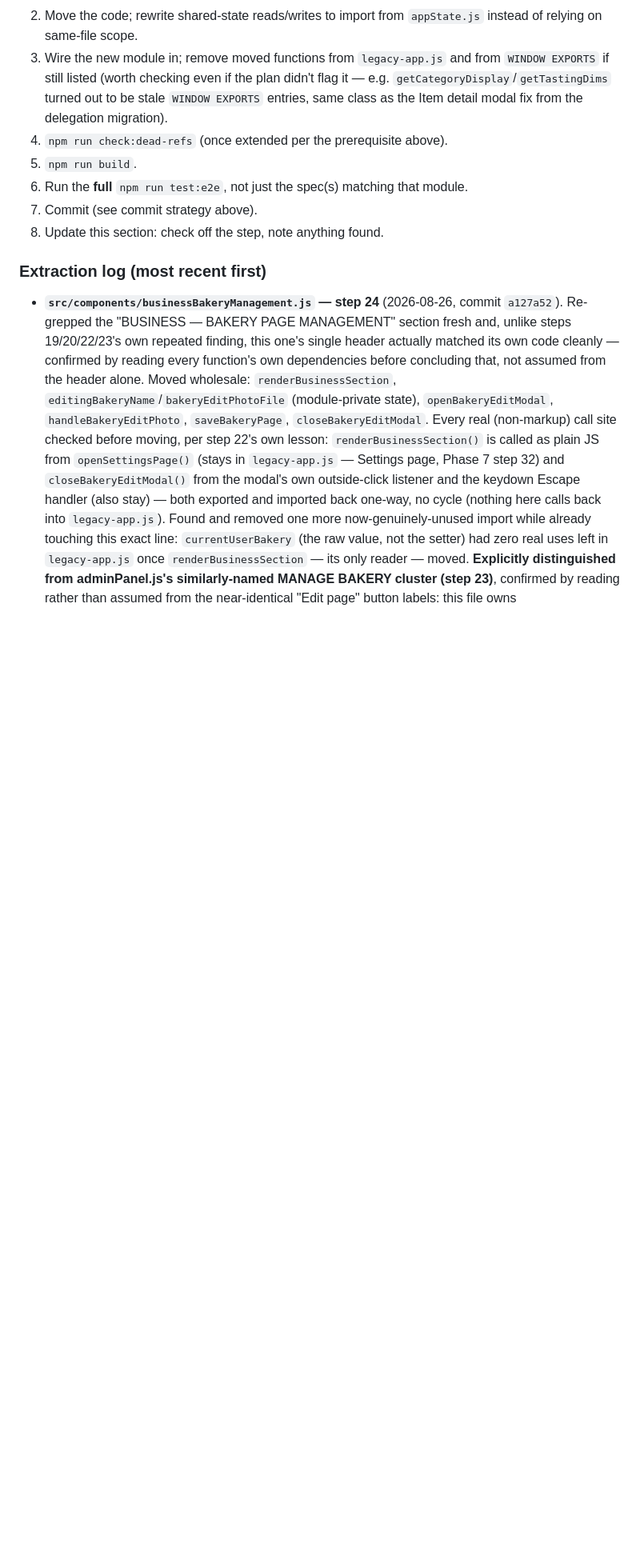
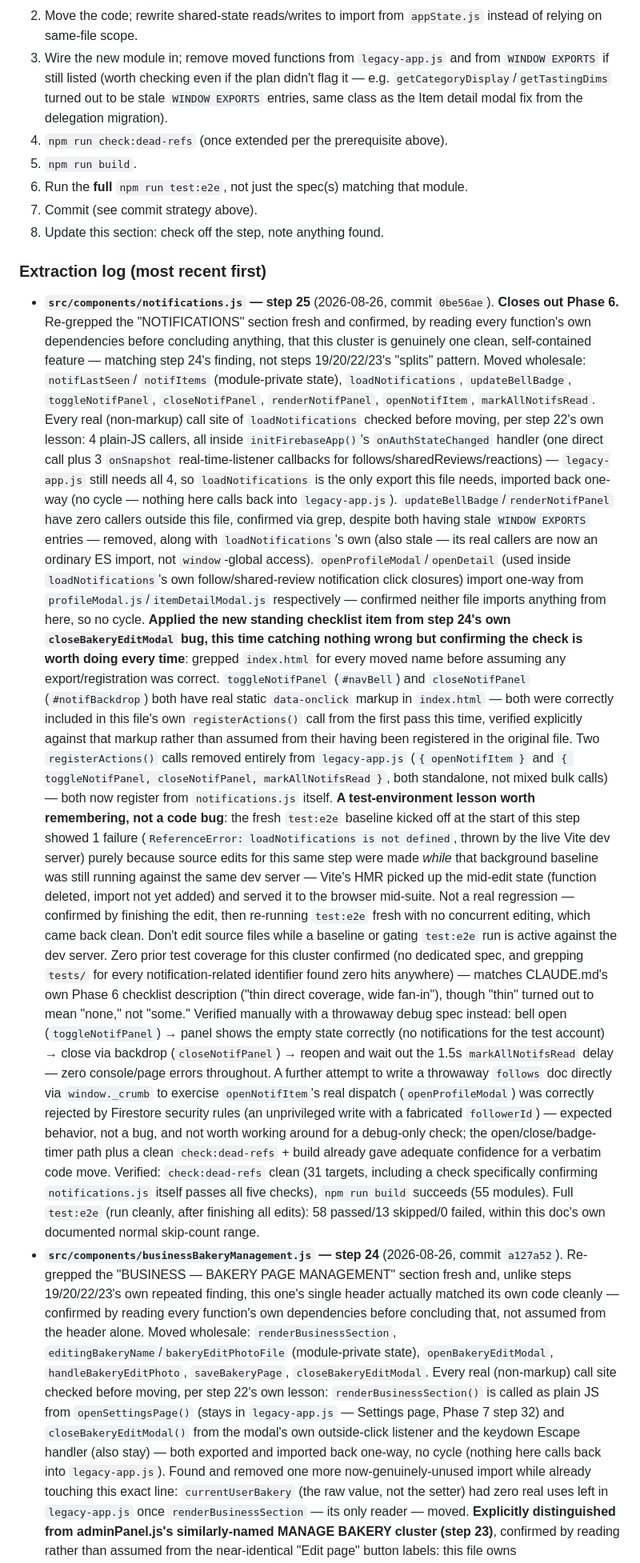
Before and after one commit to EdONeil94/crumb, a Markdown page: CLAUDE.md, the part around one of its changes. Shown at 80% size. Drawn GitHub-style; blank space fills up the shorter version.

Commit message:
Log Phase 6 step 25 (notifications.js) completion in CLAUDE.md
Phase 6 is now complete. Documents the extraction, the zero-prior-
coverage verification via a throwaway debug spec, and a test-
environment lesson (don't edit source while a baseline test:e2e run is
active against the dev server — Vite HMR serves the mid-edit state).

Co-Authored-By: Claude Sonnet 5 <noreply@anthropic.com>
Claude-Session: https://claude.ai/code/session_014WacTGcVmSwq4UbLaDsRJd

```diff
--- a/CLAUDE.md
+++ b/CLAUDE.md
@@ -332,6 +343,76 @@ boundaries — commits happen at the module/stage level throughout.
 
 ### Extraction log (most recent first)
 
+- **`src/components/notifications.js` — step 25** (2026-08-26, commit
+  `0be56ae`). **Closes out Phase 6.** Re-grepped the "NOTIFICATIONS"
+  section fresh and confirmed, by reading every function's own
+  dependencies before concluding anything, that this cluster is genuinely
+  one clean, self-contained feature — matching step 24's finding, not
+  steps 19/20/22/23's "splits" pattern. Moved wholesale: `notifLastSeen`/
+  `notifItems` (module-private state), `loadNotifications`,
+  `updateBellBadge`, `toggleNotifPanel`, `closeNotifPanel`,
+  `renderNotifPanel`, `openNotifItem`, `markAllNotifsRead`.
+  Every real (non-markup) call site of `loadNotifications` checked before
+  moving, per step 22's own lesson: 4 plain-JS callers, all inside
+  `initFirebaseApp()`'s `onAuthStateChanged` handler (one direct call plus
+  3 `onSnapshot` real-time-listener callbacks for
+  follows/sharedReviews/reactions) — `legacy-app.js` still needs all 4, so
+  `loadNotifications` is the only export this file needs, imported back
+  one-way (no cycle — nothing here calls back into `legacy-app.js`).
+  `updateBellBadge`/`renderNotifPanel` have zero callers outside this file,
+  confirmed via grep, despite both having stale `WINDOW EXPORTS` entries —
+  removed, along with `loadNotifications`'s own (also stale — its real
+  callers are now an ordinary ES import, not `window`-global access).
+  `openProfileModal`/`openDetail` (used inside `loadNotifications`'s own
+  follow/shared-review notification click closures) import one-way from
+  `profileModal.js`/`itemDetailModal.js` respectively — confirmed neither
+  file imports anything from here, so no cycle.
+  **Applied the new standing checklist item from step 24's own
+  `closeBakeryEditModal` bug, this time catching nothing wrong but
+  confirming the check is worth doing every time**: grepped `index.html`
+  for every moved name before assuming any export/registration was
+  correct. `toggleNotifPanel` (`#navBell`) and `closeNotifPanel`
+  (`#notifBackdrop`) both have real static `data-onclick` markup in
+  `index.html` — both were correctly included in this file's own
+  `registerActions()` call from the first pass this time, verified
+  explicitly against that markup rather than assumed from their having
+  been registered in the original file.
+  Two `registerActions()` calls removed entirely from `legacy-app.js`
+  (`{ openNotifItem }` and `{ toggleNotifPanel, closeNotifPanel,
+  markAllNotifsRead }`, both standalone, not mixed bulk calls) — both now
+  register from `notifications.js` itself.
+  **A test-environment lesson worth remembering, not a code bug**: the
+  fresh `test:e2e` baseline kicked off at the start of this step showed 1
+  failure (`ReferenceError: loadNotifications is not defined`, thrown by
+  the live Vite dev server) purely because source edits for this same step
+  were made *while* that background baseline was still running against the
+  same dev server — Vite's HMR picked up the mid-edit state (function
+  deleted, import not yet added) and served it to the browser mid-suite.
+  Not a real regression — confirmed by finishing the edit, then re-running
+  `test:e2e` fresh with no concurrent editing, which came back clean. Don't
+  edit source files while a baseline or gating `test:e2e` run is active
+  against the dev server.
+  Zero prior test coverage for this cluster confirmed (no dedicated spec,
+  and grepping `tests/` for every notification-related identifier found
+  zero hits anywhere) — matches CLAUDE.md's own Phase 6 checklist
+  description ("thin direct coverage, wide fan-in"), though "thin" turned
+  out to mean "none," not "some." Verified manually with a throwaway debug
+  spec instead: bell open (`toggleNotifPanel`) → panel shows the empty
+  state correctly (no notifications for the test account) → close via
+  backdrop (`closeNotifPanel`) → reopen and wait out the 1.5s
+  `markAllNotifsRead` delay — zero console/page errors throughout. A
+  further attempt to write a throwaway `follows` doc directly via
+  `window._crumb` to exercise `openNotifItem`'s real dispatch
+  (`openProfileModal`) was correctly rejected by Firestore security rules
+  (an unprivileged write with a fabricated `followerId`) — expected
+  behavior, not a bug, and not worth working around for a debug-only
+  check; the open/close/badge-timer path plus a clean `check:dead-refs` +
+  build already gave adequate confidence for a verbatim code move.
+  Verified: `check:dead-refs` clean (31 targets, including a check
+  specifically confirming `notifications.js` itself passes all five
+  checks), `npm run build` succeeds (55 modules). Full `test:e2e` (run
+  cleanly, after finishing all edits): 58 passed/13 skipped/0 failed,
+  within this doc's own documented normal skip-count range.
 - **`src/components/businessBakeryManagement.js` — step 24** (2026-08-26,
   commit `a127a52`). Re-grepped the "BUSINESS — BAKERY PAGE MANAGEMENT"
   section fresh and, unlike steps 19/20/22/23's own repeated finding, this
```
Also changed, not shown: other parts of CLAUDE.md (+15 -4 lines).
